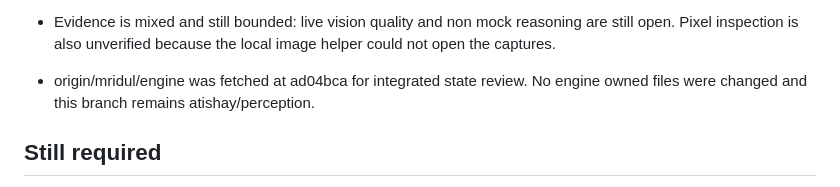
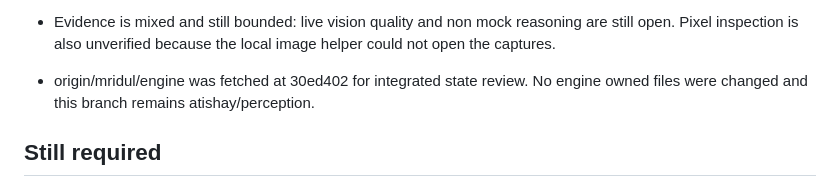
Before and after one commit to MridulNegi2005/AccessFlow, a Markdown page: docs/STATUS.md, the part around the change. GitHub-like rendering.

```diff
--- a/docs/STATUS.md
+++ b/docs/STATUS.md
@@ -124,7 +124,7 @@ Updated 15 September 2026.
 - Evidence is mixed and still bounded: live vision quality and non mock reasoning are still
   open. Pixel inspection is also unverified because the local image helper could not open the
   captures.
-- origin/mridul/engine was fetched at ad04bca for integrated state review. No engine owned
+- origin/mridul/engine was fetched at 30ed402 for integrated state review. No engine owned
   files were changed and this branch remains atishay/perception.
 
 ## Still required
```
